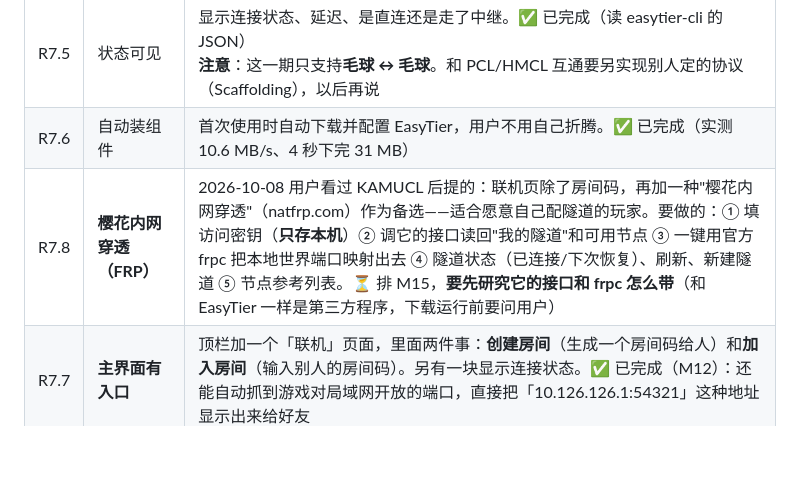
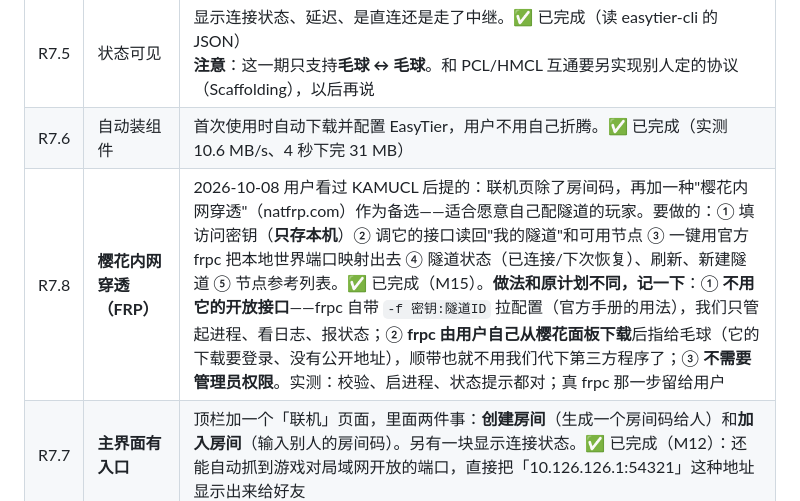
Before and after one commit to 3332098396/maoqiu-launcher, a Markdown page: docs/01-需求说明.md, the part around the change. Drawn GitHub-style; blank space fills up the shorter version.

Commit message:
docs/01：R7.8 樱花穿透标完成（含做法与原计划的差异）

```diff
--- a/docs/01-需求说明.md
+++ b/docs/01-需求说明.md
@@ -149,7 +149,7 @@ CurseForge 的整合包里只写"第 12345 号 Mod 的第 67890 号文件"，**
 | R7.4 | 自动兜底 | 先尝试点对点直连，连不上自动走中继服务器。✅ 已完成：开了"延迟优先"，状态里会标出"直连/中转" |
 | R7.5 | 状态可见 | 显示连接状态、延迟、是直连还是走了中继。✅ 已完成（读 easytier-cli 的 JSON）<br>**注意**：这一期只支持**毛球 ↔ 毛球**。和 PCL/HMCL 互通要另实现别人定的协议（Scaffolding），以后再说 |
 | R7.6 | 自动装组件 | 首次使用时自动下载并配置 EasyTier，用户不用自己折腾。✅ 已完成（实测 10.6 MB/s、4 秒下完 31 MB） |
-| R7.8 | **樱花内网穿透（FRP）** | 2026-10-08 用户看过 KAMUCL 后提的：联机页除了房间码，再加一种"樱花内网穿透"（natfrp.com）作为备选——适合愿意自己配隧道的玩家。要做的：① 填访问密钥（**只存本机**）② 调它的接口读回"我的隧道"和可用节点 ③ 一键用官方 frpc 把本地世界端口映射出去 ④ 隧道状态（已连接/下次恢复）、刷新、新建隧道 ⑤ 节点参考列表。⏳ 排 M15，**要先研究它的接口和 frpc 怎么带**（和 EasyTier 一样是第三方程序，下载运行前要问用户）|
+| R7.8 | **樱花内网穿透（FRP）** | 2026-10-08 用户看过 KAMUCL 后提的：联机页除了房间码，再加一种"樱花内网穿透"（natfrp.com）作为备选——适合愿意自己配隧道的玩家。要做的：① 填访问密钥（**只存本机**）② 调它的接口读回"我的隧道"和可用节点 ③ 一键用官方 frpc 把本地世界端口映射出去 ④ 隧道状态（已连接/下次恢复）、刷新、新建隧道 ⑤ 节点参考列表。✅ 已完成（M15）。**做法和原计划不同，记一下**：① **不用它的开放接口**——frpc 自带 `-f 密钥:隧道ID` 拉配置（官方手册的用法），我们只管起进程、看日志、报状态；② **frpc 由用户自己从樱花面板下载**后指给毛球（它的下载要登录、没有公开地址），顺带也就不用我们代下第三方程序了；③ **不需要管理员权限**。实测：校验、启进程、状态提示都对；真 frpc 那一步留给用户 |
 | R7.7 | **主界面有入口** | 顶栏加一个「联机」页面，里面两件事：**创建房间**（生成一个房间码给人）和**加入房间**（输入别人的房间码）。另有一块显示连接状态。✅ 已完成（M12）：还能自动抓到游戏对局域网开放的端口，直接把「10.126.126.1:54321」这种地址显示出来给好友 |
 
 ### 关于 R7 的现实情况（2026-10-07 已与用户逐条确认）
```
